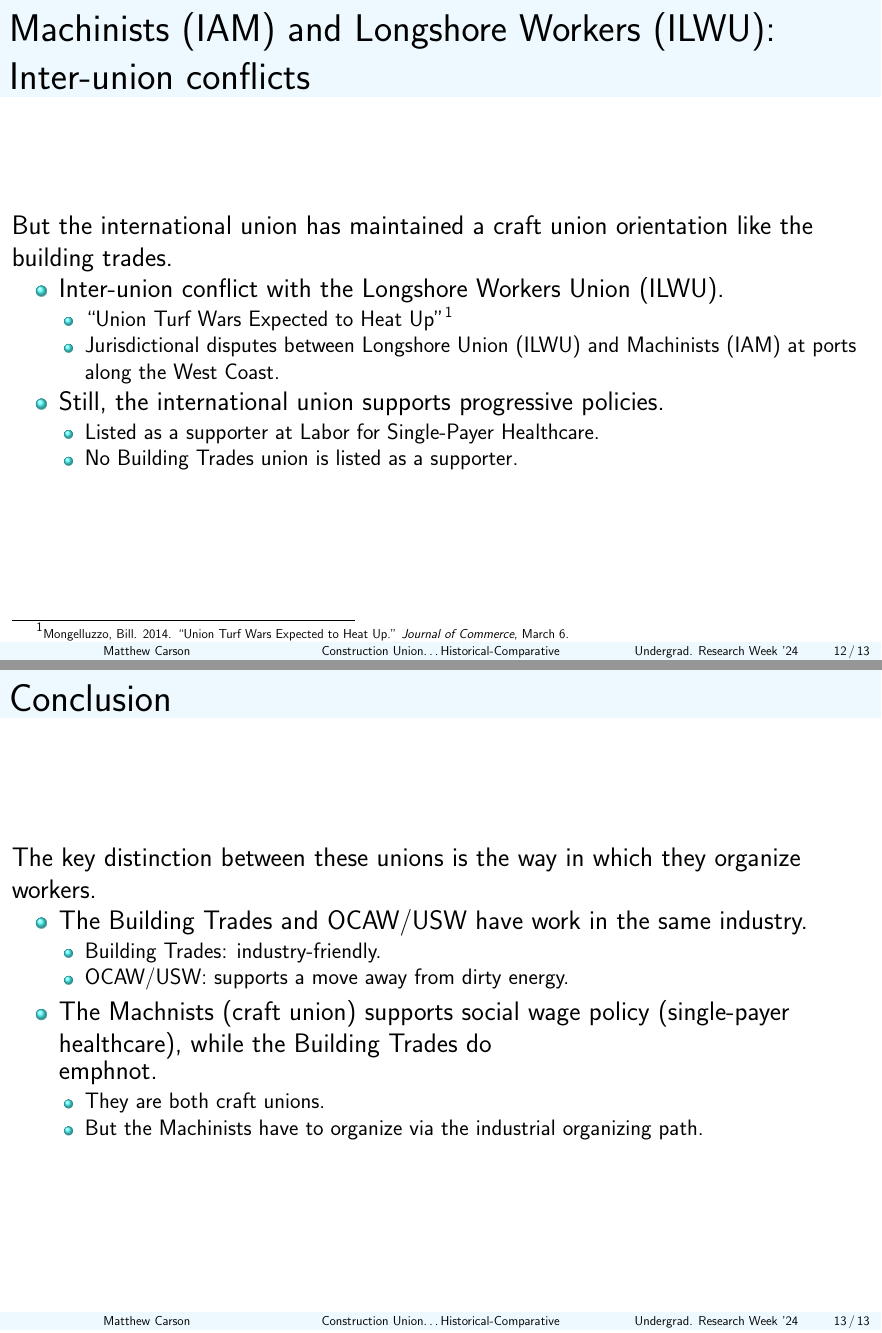
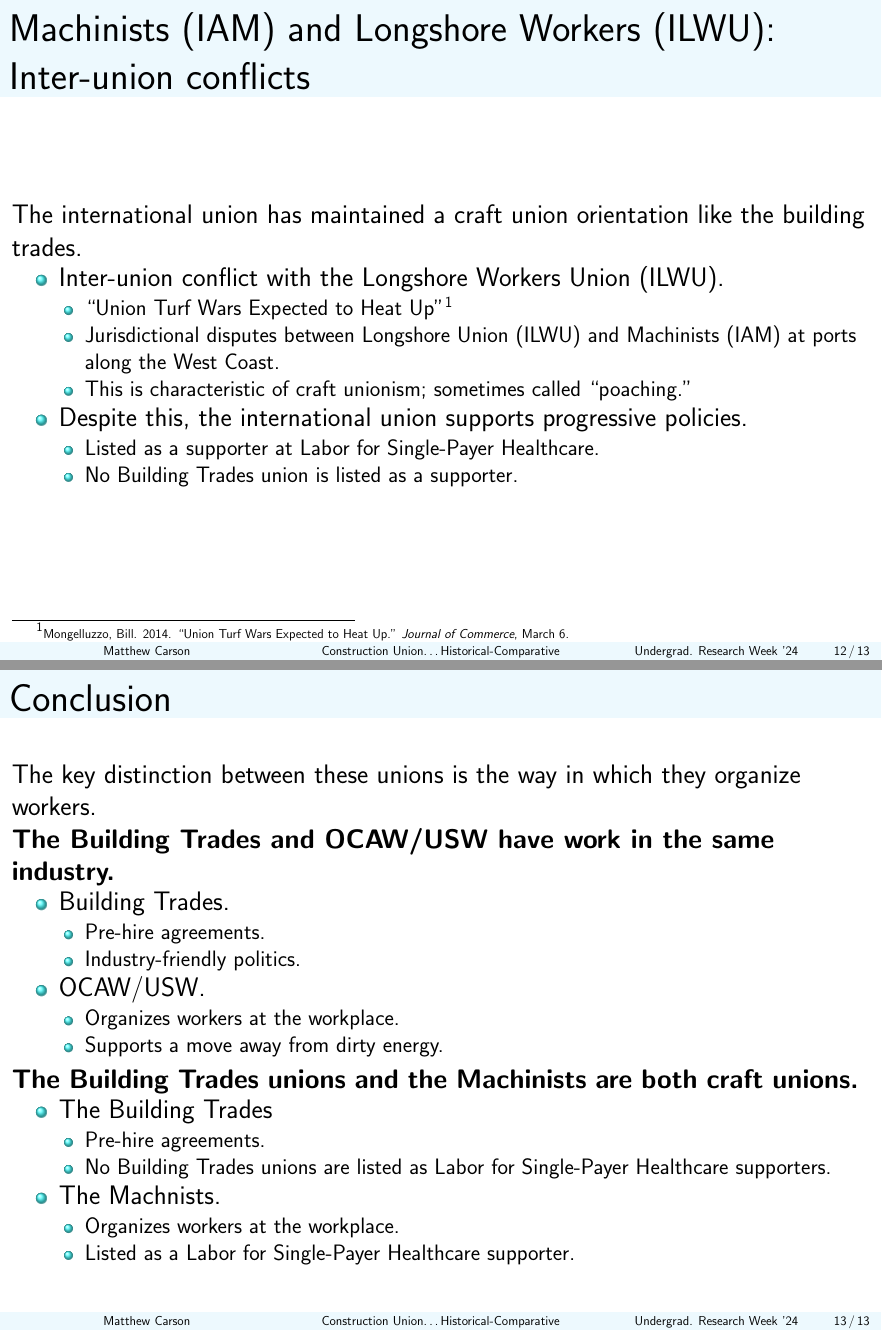
Before and after one commit to matthewacarson/soc_thesis_latex, a LaTeX poster (urweek_socoiology/presentation_slides.tex): pages 12 and 13 of 13, joined at a grey line. Compiled offline with pdfLaTeX.

Commit message:
Auto commit

```diff
--- a/urweek_socoiology/presentation_slides.tex
+++ b/urweek_socoiology/presentation_slides.tex
@@ -302,14 +302,15 @@
 
 \subsection{Inter-union conflicts}
 \begin{frame}{Machinists (IAM) and Longshore Workers (ILWU): Inter-union conflicts}
-But the international union has maintained a craft union orientation like the building trades.
+The international union has maintained a craft union orientation like the building trades.
 	\begin{itemize}
 		\item Inter-union conflict with the Longshore Workers Union (ILWU).
 		\begin{itemize}
 			\item ``Union Turf Wars Expected to Heat Up"\footnote{\tiny Mongelluzzo, Bill. 2014. “Union Turf Wars Expected to Heat Up.” \textit{Journal of Commerce}, March 6.}
 			\item Jurisdictional disputes between Longshore Union (ILWU) and Machinists (IAM) at ports along the West Coast.
+			\item This is characteristic of craft unionism; sometimes called ``poaching."
 		\end{itemize}
-	\item Still, the international union supports progressive policies.
+	\item Despite this, the international union supports progressive policies.
 		\begin{itemize}
 			\item Listed as a supporter at Labor for Single-Payer Healthcare.
 			\item No Building Trades union is listed as a supporter.
@@ -342,18 +343,36 @@
 \section{Conclusion}
 \begin{frame}{Conclusion}
 The key distinction between these unions is the way in which they organize workers.
-  \begin{itemize}
-  	\item The Building Trades and OCAW/USW have work in the same industry.
+
+\textbf{The Building Trades and OCAW/USW have work in the same industry.}
+
+\begin{itemize}
+	\item Building Trades.
+	\begin{itemize}
+		\item Pre-hire agreements.
+		\item Industry-friendly politics.
+  	\end{itemize}
+  	\item OCAW/USW.
   	\begin{itemize}
-  		\item Building Trades: industry-friendly.
-  		\item OCAW/USW: supports a move away from dirty energy.
+  		\item Organizes workers at the workplace.
+  		\item Supports a move away from dirty energy.
   	\end{itemize}
-  	\item The Machnists (craft union) supports social wage policy (single-payer healthcare), while the Building Trades do \\emph{not}.
+\end{itemize}
+
+\textbf{The Building Trades unions and the Machinists are both craft unions.}
+\begin{itemize}
+	\item The Building Trades
+	\begin{itemize}
+		\item Pre-hire agreements.
+		\item No Building Trades unions are listed as Labor for Single-Payer Healthcare supporters.
+	\end{itemize}
+  	\item The Machnists.
   	\begin{itemize}
-  		\item They are both craft unions.
-  		\item But the Machinists have to organize via the industrial organizing path.
+  		\item Organizes workers at the workplace.
+  		\item Listed as a Labor for Single-Payer Healthcare supporter.
   	\end{itemize}
-  \end{itemize}
+\end{itemize}
 \end{frame}
 
+
 \end{document}
```
Also changed, not shown: urweek_socoiology/presentation_slides.pdf, urweek_socoiology/presentation_slides.tex (36 more changed lines).
